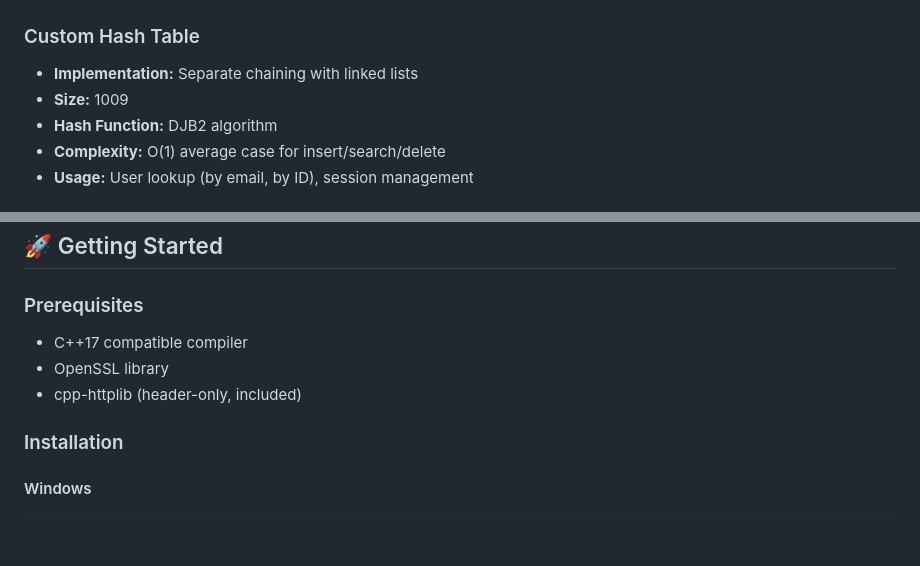
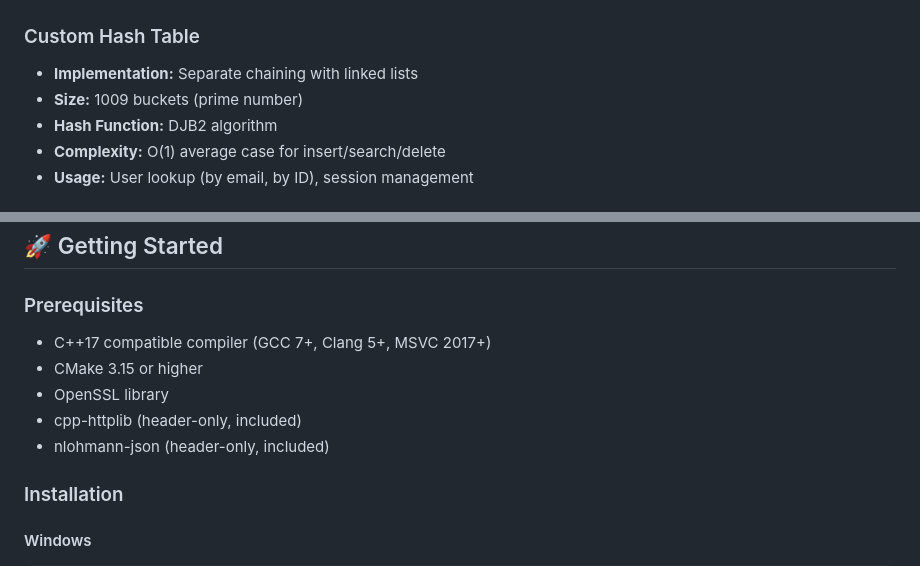
Before and after one commit to ahmdhsn2005/secure_password_vault, a Markdown page: README.md, 2 parts joined by grey strips. GitHub-like rendering; blank space fills up the shorter version.

```diff
--- a/README.md
+++ b/README.md
@@ -96,7 +100,7 @@ password-vault/
 
 ### Custom Hash Table
 - **Implementation:** Separate chaining with linked lists
-- **Size:** 1009
+- **Size:** 1009 buckets (prime number)
 - **Hash Function:** DJB2 algorithm
 - **Complexity:** O(1) average case for insert/search/delete
 - **Usage:** User lookup (by email, by ID), session management
@@ -147,9 +151,11 @@ Plain Password
 ## 🚀 Getting Started
 
 ### Prerequisites
-- C++17 compatible compiler
+- C++17 compatible compiler (GCC 7+, Clang 5+, MSVC 2017+)
+- CMake 3.15 or higher
 - OpenSSL library
 - cpp-httplib (header-only, included)
+- nlohmann-json (header-only, included)
 
 ### Installation
 
```
Also changed, not shown: other parts of README.md (+32 -6 lines).
